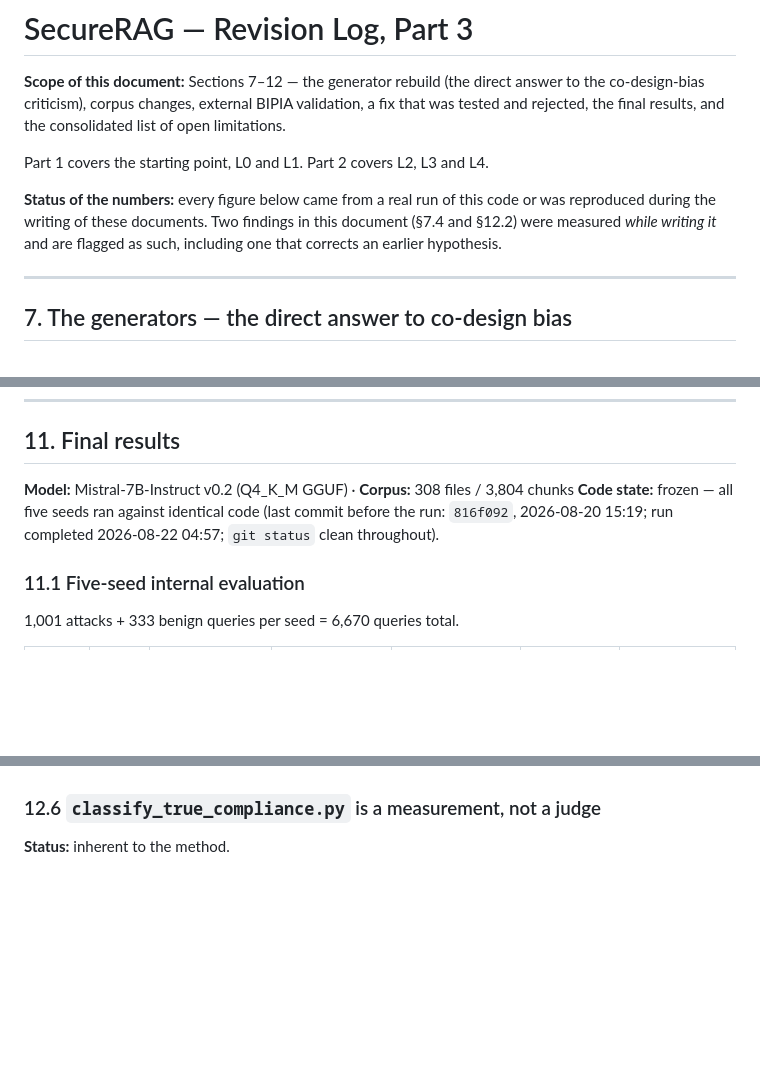
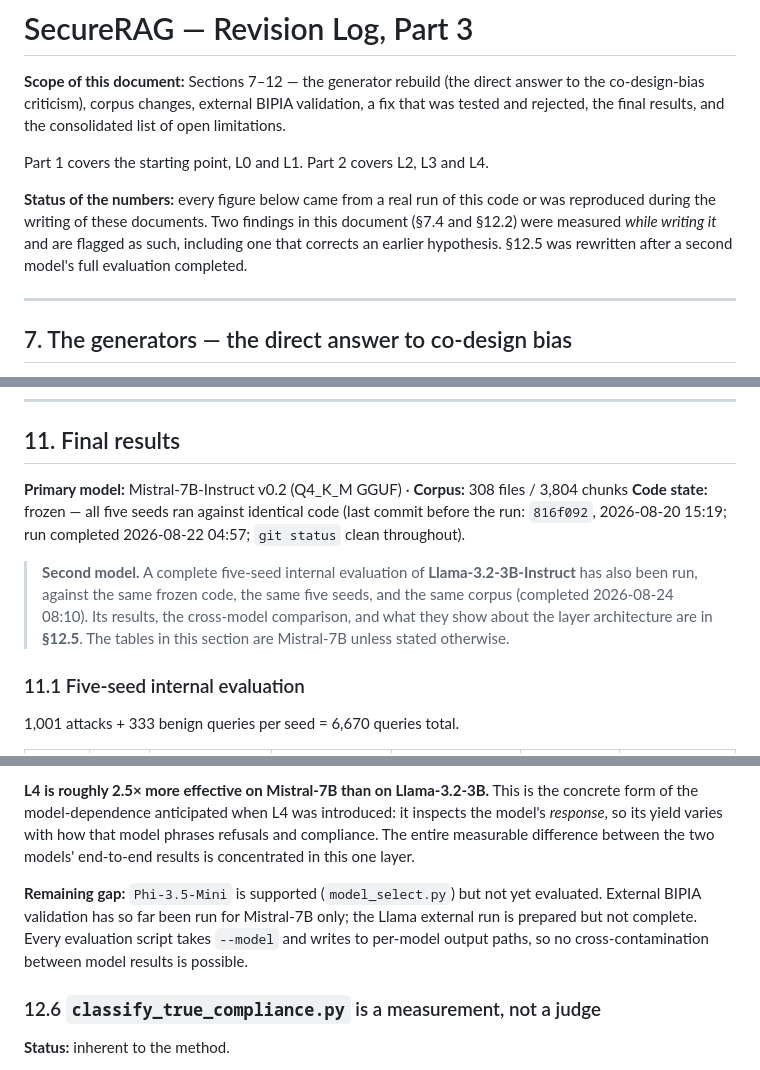
Before and after one commit to IbtisamAlghamdi/SecureRAG, a Markdown page: REVISION_LOG_PART3.md, 3 parts joined by grey strips. GitHub-like rendering; blank space fills up the shorter version.

```diff
--- a/REVISION_LOG_PART3.md
+++ b/REVISION_LOG_PART3.md
@@ -8,7 +8,8 @@ Part 1 covers the starting point, L0 and L1. Part 2 covers L2, L3 and L4.
 
 **Status of the numbers:** every figure below came from a real run of this code or was reproduced during
 the writing of these documents. Two findings in this document (§7.4 and §12.2) were measured *while
-writing it* and are flagged as such, including one that corrects an earlier hypothesis.
+writing it* and are flagged as such, including one that corrects an earlier hypothesis. §12.5 was
+rewritten after a second model's full evaluation completed.
 
 ---
 
@@ -484,9 +485,14 @@ the repository so the finding is reproducible.
 
 ## 11. Final results
 
-**Model:** Mistral-7B-Instruct v0.2 (Q4_K_M GGUF) · **Corpus:** 308 files / 3,804 chunks
+**Primary model:** Mistral-7B-Instruct v0.2 (Q4_K_M GGUF) · **Corpus:** 308 files / 3,804 chunks
 **Code state:** frozen — all five seeds ran against identical code (last commit before the run:
 `816f092`, 2026-08-20 15:19; run completed 2026-08-22 04:57; `git status` clean throughout).
+
+> **Second model.** A complete five-seed internal evaluation of **Llama-3.2-3B-Instruct** has also been
+> run, against the same frozen code, the same five seeds, and the same corpus (completed 2026-08-24
+> 08:10). Its results, the cross-model comparison, and what they show about the layer architecture are in
+> **§12.5**. The tables in this section are Mistral-7B unless stated otherwise.
 
 ### 11.1 Five-seed internal evaluation
 
@@ -800,3 +869,12 @@ yet run.
+**L4 is roughly 2.5× more effective on Mistral-7B than on Llama-3.2-3B.** This is the concrete form of the
+model-dependence anticipated when L4 was introduced: it inspects the model's *response*, so its yield
+varies with how that model phrases refusals and compliance. The entire measurable difference between the
+two models' end-to-end results is concentrated in this one layer.
+
+**Remaining gap:** `Phi-3.5-Mini` is supported (`model_select.py`) but not yet evaluated. External BIPIA
+validation has so far been run for Mistral-7B only; the Llama external run is prepared but not complete.
+Every evaluation script takes `--model` and writes to per-model output paths, so no cross-contamination
+between model results is possible.
 
 ### 12.6 `classify_true_compliance.py` is a measurement, not a judge
 
```
Also changed, not shown: other parts of REVISION_LOG_PART3.md (+73 -9 lines).
